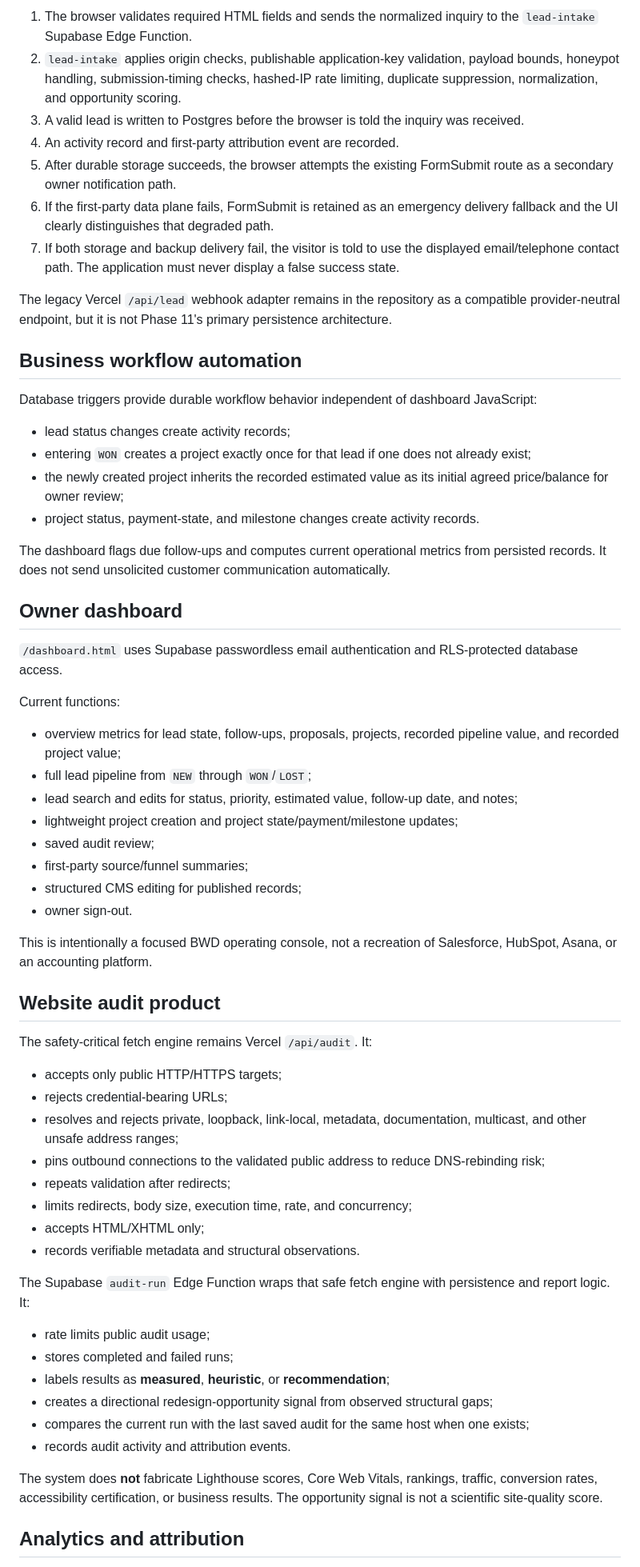
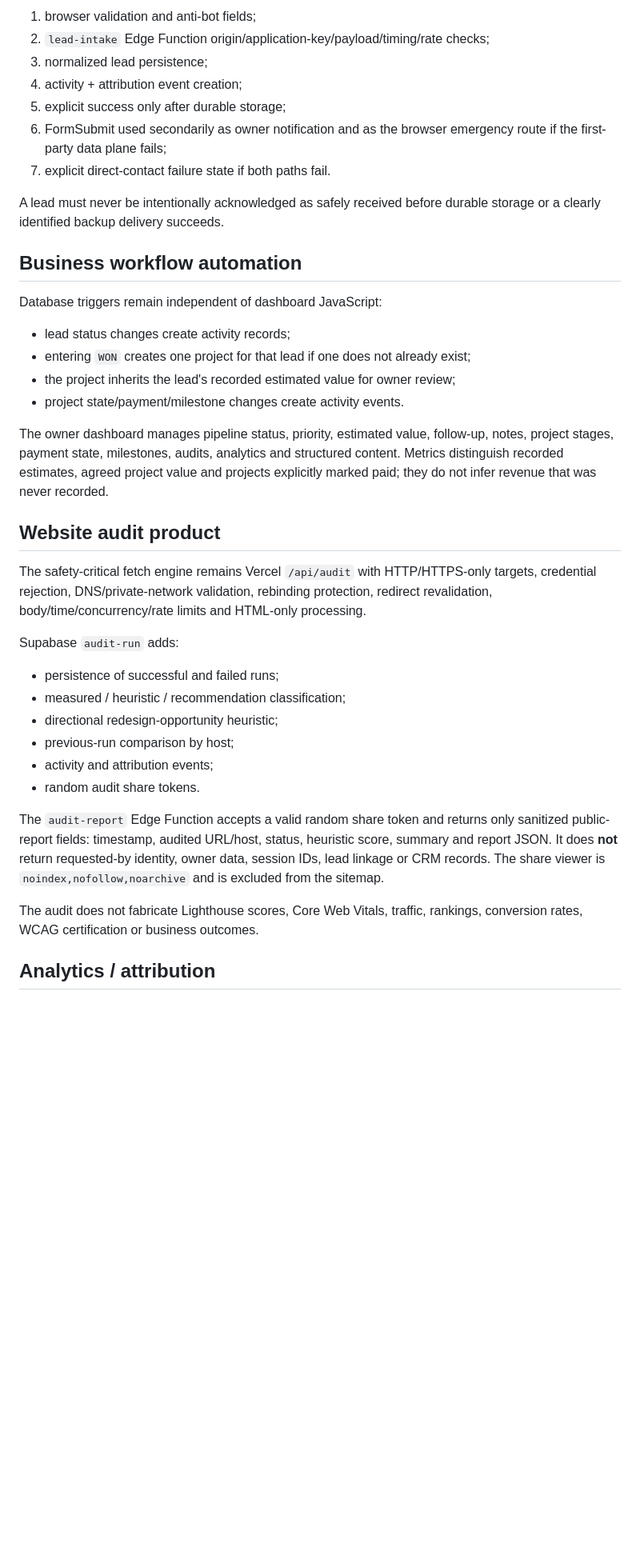
Before and after one commit to nikbone1998/-bonebrake-complete-site, a Markdown page: OPERATIONS.md, the part around one of its changes. Shown at 80% size. Drawn GitHub-style; blank space fills up the shorter version.

```diff
--- a/OPERATIONS.md
+++ b/OPERATIONS.md
@@ -44,65 +57,41 @@ The production design is persistent-first:
 
-1. The browser validates required HTML fields and sends the normalized inquiry to the `lead-intake` Supabase Edge Function.
-2. `lead-intake` applies origin checks, publishable application-key validation, payload bounds, honeypot handling, submission-timing checks, hashed-IP rate limiting, duplicate suppression, normalization, and opportunity scoring.
-3. A valid lead is written to Postgres before the browser is told the inquiry was received.
-4. An activity record and first-party attribution event are recorded.
-5. After durable storage succeeds, the browser attempts the existing FormSubmit route as a secondary owner notification path.
-6. If the first-party data plane fails, FormSubmit is retained as an emergency delivery fallback and the UI clearly distinguishes that degraded path.
-7. If both storage and backup delivery fail, the visitor is told to use the displayed email/telephone contact path. The application must never display a false success state.
+1. browser validation and anti-bot fields;
+2. `lead-intake` Edge Function origin/application-key/payload/timing/rate checks;
+3. normalized lead persistence;
+4. activity + attribution event creation;
+5. explicit success only after durable storage;
+6. FormSubmit used secondarily as owner notification and as the browser emergency route if the first-party data plane fails;
+7. explicit direct-contact failure state if both paths fail.
 
-The legacy Vercel `/api/lead` webhook adapter remains in the repository as a compatible provider-neutral endpoint, but it is not Phase 11's primary persistence architecture.
+A lead must never be intentionally acknowledged as safely received before durable storage or a clearly identified backup delivery succeeds.
 
 ## Business workflow automation
 
-Database triggers provide durable workflow behavior independent of dashboard JavaScript:
+Database triggers remain independent of dashboard JavaScript:
 
 - lead status changes create activity records;
-- entering `WON` creates a project exactly once for that lead if one does not already exist;
-- the newly created project inherits the recorded estimated value as its initial agreed price/balance for owner review;
-- project status, payment-state, and milestone changes create activity records.
+- entering `WON` creates one project for that lead if one does not already exist;
+- the project inherits the lead's recorded estimated value for owner review;
+- project state/payment/milestone changes create activity events.
 
-The dashboard flags due follow-ups and computes current operational metrics from persisted records. It does not send unsolicited customer communication automatically.
-
-## Owner dashboard
-
-`/dashboard.html` uses Supabase passwordless email authentication and RLS-protected database access.
-
-Current functions:
-
-- overview metrics for lead state, follow-ups, proposals, projects, recorded pipeline value, and recorded project value;
-- full lead pipeline from `NEW` through `WON`/`LOST`;
-- lead search and edits for status, priority, estimated value, follow-up date, and notes;
-- lightweight project creation and project state/payment/milestone updates;
-- saved audit review;
-- first-party source/funnel summaries;
-- structured CMS editing for published records;
-- owner sign-out.
-
-This is intentionally a focused BWD operating console, not a recreation of Salesforce, HubSpot, Asana, or an accounting platform.
+The owner dashboard manages pipeline status, priority, estimated value, follow-up, notes, project stages, payment state, milestones, audits, analytics and structured content. Metrics distinguish recorded estimates, agreed project value and projects explicitly marked paid; they do not infer revenue that was never recorded.
 
 ## Website audit product
 
-The safety-critical fetch engine remains Vercel `/api/audit`. It:
+The safety-critical fetch engine remains Vercel `/api/audit` with HTTP/HTTPS-only targets, credential rejection, DNS/private-network validation, rebinding protection, redirect revalidation, body/time/concurrency/rate limits and HTML-only processing.
 
-- accepts only public HTTP/HTTPS targets;
-- rejects credential-bearing URLs;
-- resolves and rejects private, loopback, link-local, metadata, documentation, multicast, and other unsafe address ranges;
-- pins outbound connections to the validated public address to reduce DNS-rebinding risk;
-- repeats validation after redirects;
-- limits redirects, body size, execution time, rate, and concurrency;
-- accepts HTML/XHTML only;
-- records verifiable metadata and structural observations.
+Supabase `audit-run` adds:
 
-The Supabase `audit-run` Edge Function wraps that safe fetch engine with persistence and report logic. It:
+- persistence of successful and failed runs;
+- measured / heuristic / recommendation classification;
+- directional redesign-opportunity heuristic;
+- previous-run comparison by host;
+- activity and attribution events;
+- random audit share tokens.
 
-- rate limits public audit usage;
-- stores completed and failed runs;
-- labels results as **measured**, **heuristic**, or **recommendation**;
-- creates a directional redesign-opportunity signal from observed structural gaps;
-- compares the current run with the last saved audit for the same host when one exists;
-- records audit activity and attribution events.
+The `audit-report` Edge Function accepts a valid random share token and returns only sanitized public-report fields: timestamp, audited URL/host, status, heuristic score, summary and report JSON. It does **not** return requested-by identity, owner data, session IDs, lead linkage or CRM records. The share viewer is `noindex,nofollow,noarchive` and is excluded from the sitemap.
 
-The system does **not** fabricate Lighthouse scores, Core Web Vitals, rankings, traffic, conversion rates, accessibility certification, or business results. The opportunity signal is not a scientific site-quality score.
+The audit does not fabricate Lighthouse scores, Core Web Vitals, traffic, rankings, conversion rates, WCAG certification or business outcomes.
 
-## Analytics and attribution
+## Analytics / attribution
 
```
Also changed, not shown: other parts of OPERATIONS.md (+99 -112 lines).
